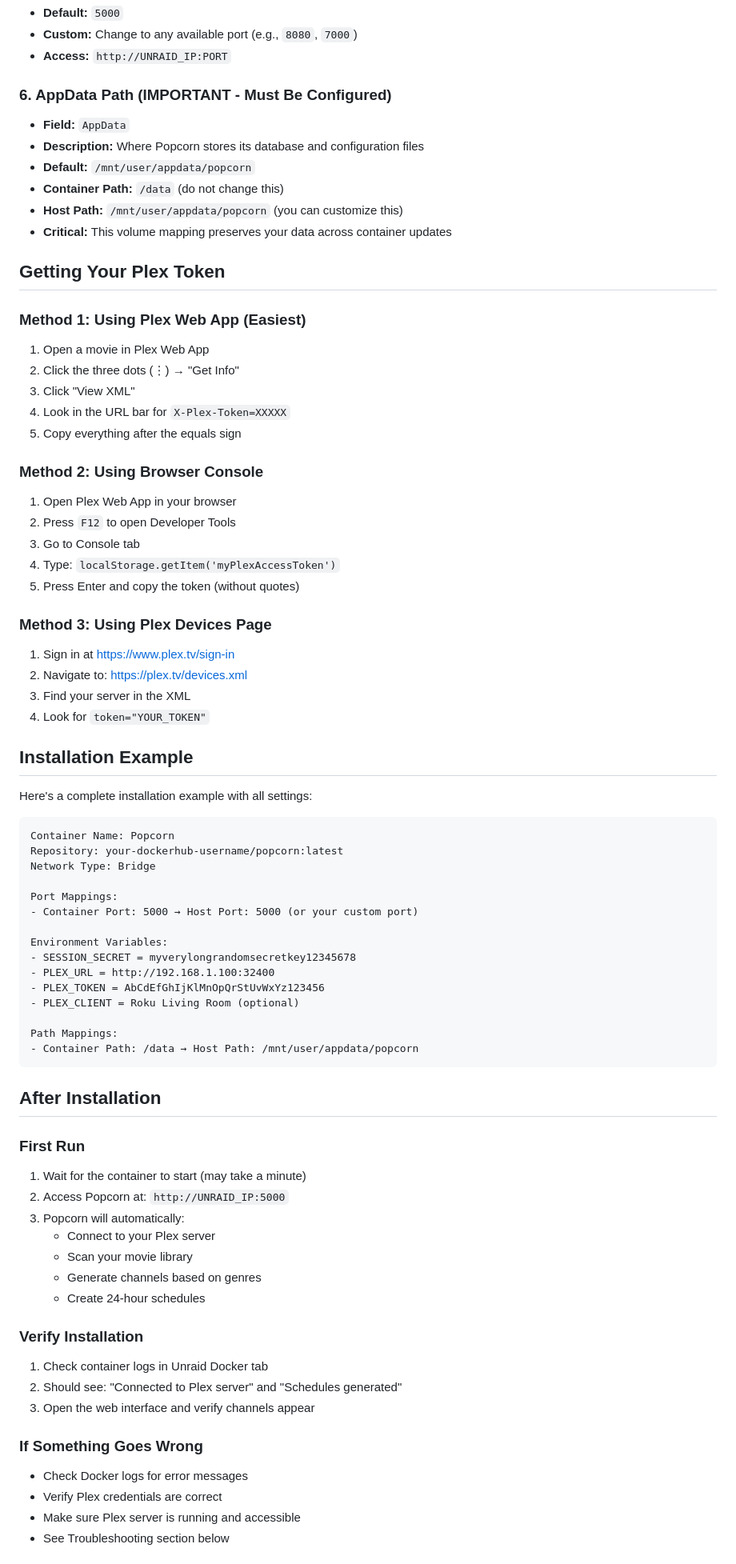
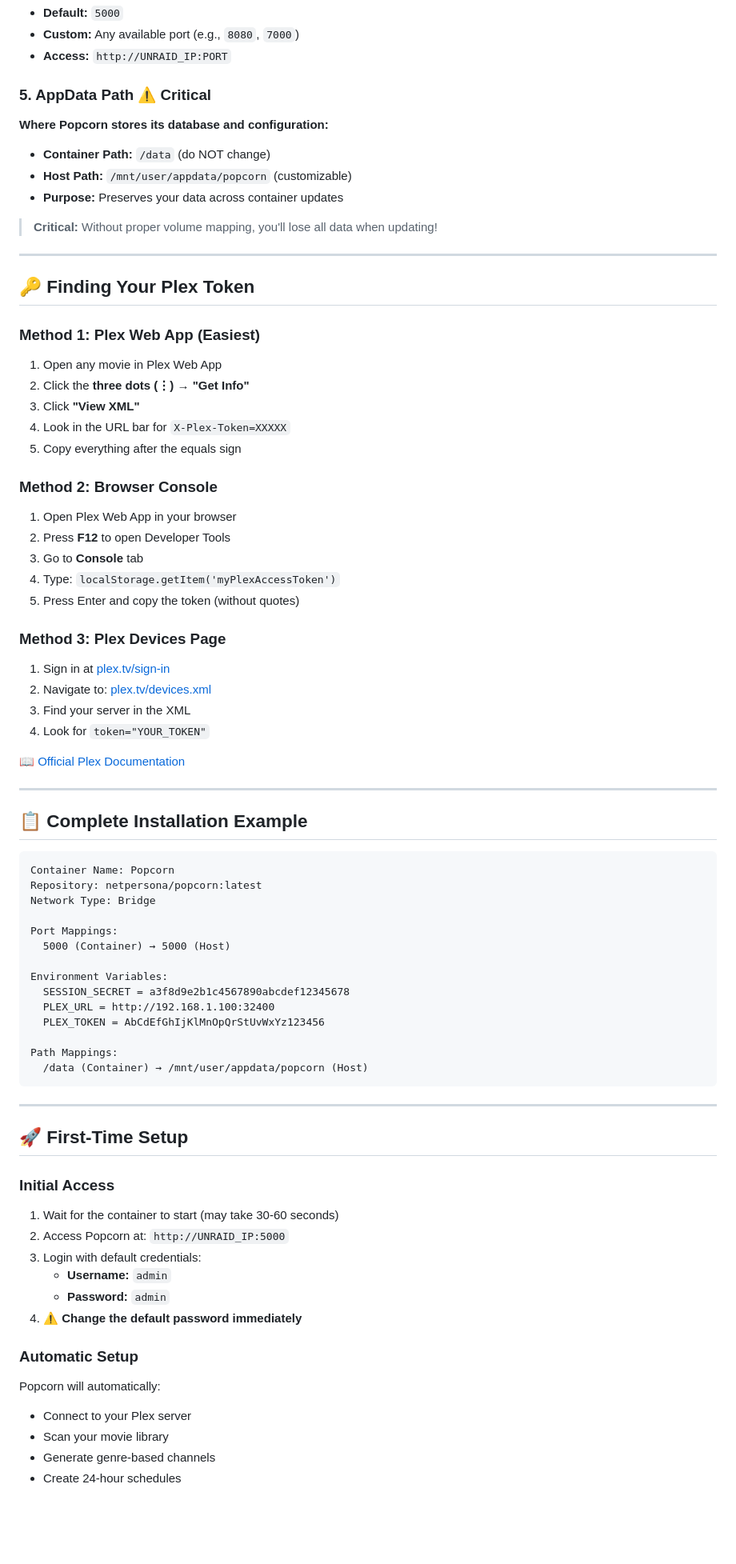
Before and after one commit to netpersona/Popcorn, a Markdown page: UNRAID_SETUP.md, the part around one of its changes. Shown at 80% size. Drawn GitHub-style; blank space fills up the shorter version.

Commit message:
Revise Unraid setup guide for Popcorn
Updated the Unraid setup guide for Popcorn with improved formatting, added emojis for clarity, and revised installation instructions.

````diff
--- a/UNRAID_SETUP.md
+++ b/UNRAID_SETUP.md
@@ -73,78 +76,85 @@ When installing Popcorn on Unraid, you **must** configure these settings:
 - **Default:** `5000`
-- **Custom:** Change to any available port (e.g., `8080`, `7000`)
+- **Custom:** Any available port (e.g., `8080`, `7000`)
 - **Access:** `http://UNRAID_IP:PORT`
 
-### 6. AppData Path (IMPORTANT - Must Be Configured)
-- **Field:** `AppData`
-- **Description:** Where Popcorn stores its database and configuration files
-- **Default:** `/mnt/user/appdata/popcorn`
-- **Container Path:** `/data` (do not change this)
-- **Host Path:** `/mnt/user/appdata/popcorn` (you can customize this)
-- **Critical:** This volume mapping preserves your data across container updates
+### 5. AppData Path ⚠️ Critical
 
-## Getting Your Plex Token
+**Where Popcorn stores its database and configuration:**
 
-### Method 1: Using Plex Web App (Easiest)
-1. Open a movie in Plex Web App
-2. Click the three dots (⋮) → "Get Info"
-3. Click "View XML"
+- **Container Path:** `/data` (do NOT change)
+- **Host Path:** `/mnt/user/appdata/popcorn` (customizable)
+- **Purpose:** Preserves your data across container updates
+
+> **Critical:** Without proper volume mapping, you'll lose all data when updating!
+
+---
+
+## 🔑 Finding Your Plex Token
+
+### Method 1: Plex Web App (Easiest)
+
+1. Open any movie in Plex Web App
+2. Click the **three dots (⋮)** → **"Get Info"**
+3. Click **"View XML"**
 4. Look in the URL bar for `X-Plex-Token=XXXXX`
 5. Copy everything after the equals sign
 
-### Method 2: Using Browser Console
+### Method 2: Browser Console
+
 1. Open Plex Web App in your browser
-2. Press `F12` to open Developer Tools
-3. Go to Console tab
+2. Press **F12** to open Developer Tools
+3. Go to **Console** tab
 4. Type: `localStorage.getItem('myPlexAccessToken')`
 5. Press Enter and copy the token (without quotes)
 
-### Method 3: Using Plex Devices Page
-1. Sign in at https://www.plex.tv/sign-in
-2. Navigate to: https://plex.tv/devices.xml
+### Method 3: Plex Devices Page
+
+1. Sign in at [plex.tv/sign-in](https://www.plex.tv/sign-in)
+2. Navigate to: [plex.tv/devices.xml](https://plex.tv/devices.xml)
 3. Find your server in the XML
 4. Look for `token="YOUR_TOKEN"`
 
-## Installation Example
+📖 [Official Plex Documentation](https://support.plex.tv/articles/204059436-finding-an-authentication-token-x-plex-token/)
 
-Here's a complete installation example with all settings:
+---
+
+## 📋 Complete Installation Example
 
 ```
 Container Name: Popcorn
-Repository: your-dockerhub-username/popcorn:latest
+Repository: netpersona/popcorn:latest
 Network Type: Bridge
 
 Port Mappings:
-- Container Port: 5000 → Host Port: 5000 (or your custom port)
+  5000 (Container) → 5000 (Host)
 
 Environment Variables:
-- SESSION_SECRET = myverylongrandomsecretkey12345678
-- PLEX_URL = http://192.168.1.100:32400
-- PLEX_TOKEN = AbCdEfGhIjKlMnOpQrStUvWxYz123456
-- PLEX_CLIENT = Roku Living Room (optional)
+  SESSION_SECRET = a3f8d9e2b1c4567890abcdef12345678
+  PLEX_URL = http://192.168.1.100:32400
+  PLEX_TOKEN = AbCdEfGhIjKlMnOpQrStUvWxYz123456
 
 Path Mappings:
-- Container Path: /data → Host Path: /mnt/user/appdata/popcorn
+  /data (Container) → /mnt/user/appdata/popcorn (Host)
 ```
 
-## After Installation
+---
 
-### First Run
-1. Wait for the container to start (may take a minute)
+## 🚀 First-Time Setup
+
+### Initial Access
+
+1. Wait for the container to start (may take 30-60 seconds)
 2. Access Popcorn at: `http://UNRAID_IP:5000`
-3. Popcorn will automatically:
-   - Connect to your Plex server
-   - Scan your movie library
-   - Generate channels based on genres
-   - Create 24-hour schedules
+3. Login with default credentials:
+   - **Username:** `admin`
+   - **Password:** `admin`
+4. **⚠️ Change the default password immediately**
 
-### Verify Installation
-1. Check container logs in Unraid Docker tab
-2. Should see: "Connected to Plex server" and "Schedules generated"
-3. Open the web interface and verify channels appear
+### Automatic Setup
 
-### If Something Goes Wrong
-- Check Docker logs for error messages
-- Verify Plex credentials are correct
-- Make sure Plex server is running and accessible
-- See Troubleshooting section below
+Popcorn will automatically:
+- Connect to your Plex server
+- Scan your movie library
+- Generate genre-based channels
+- Create 24-hour schedules
 
````
Also changed, not shown: other parts of UNRAID_SETUP.md (+274 -285 lines).
